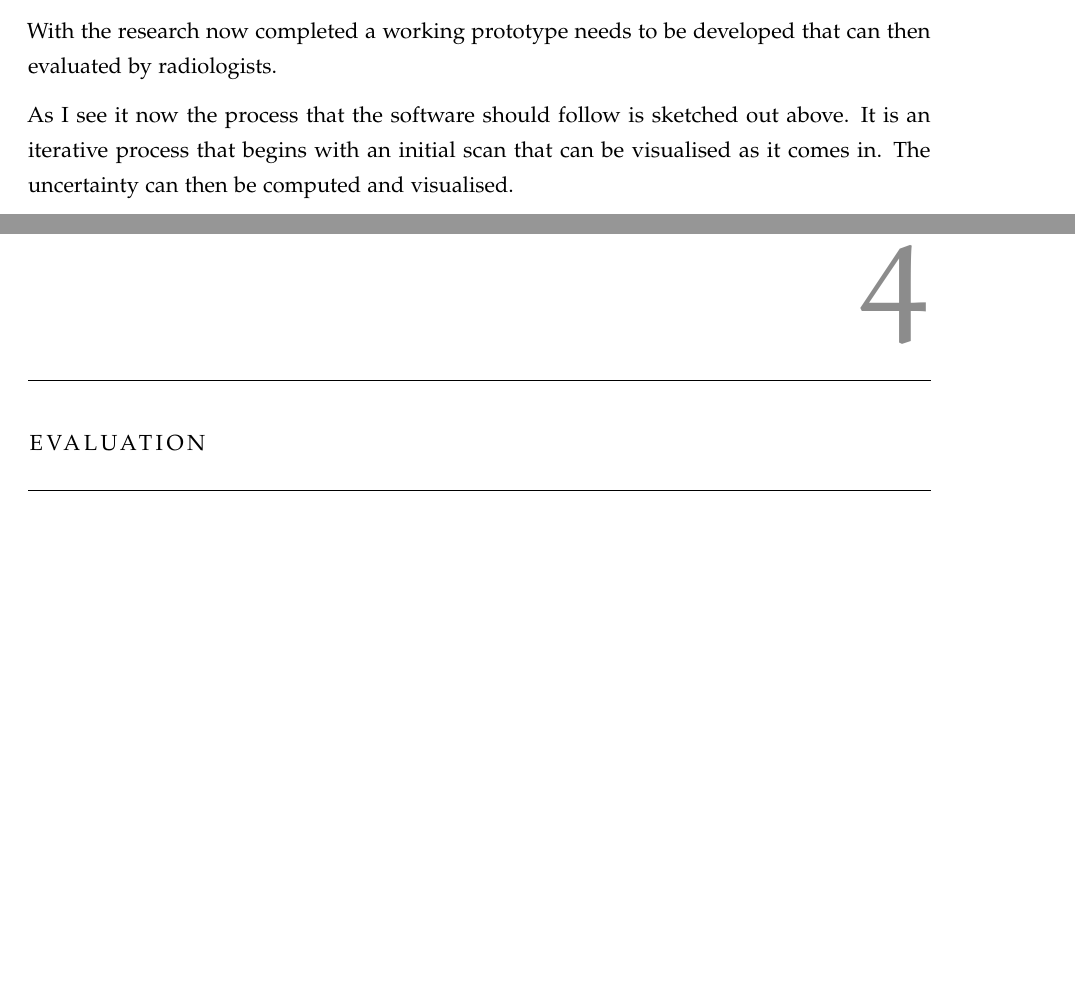
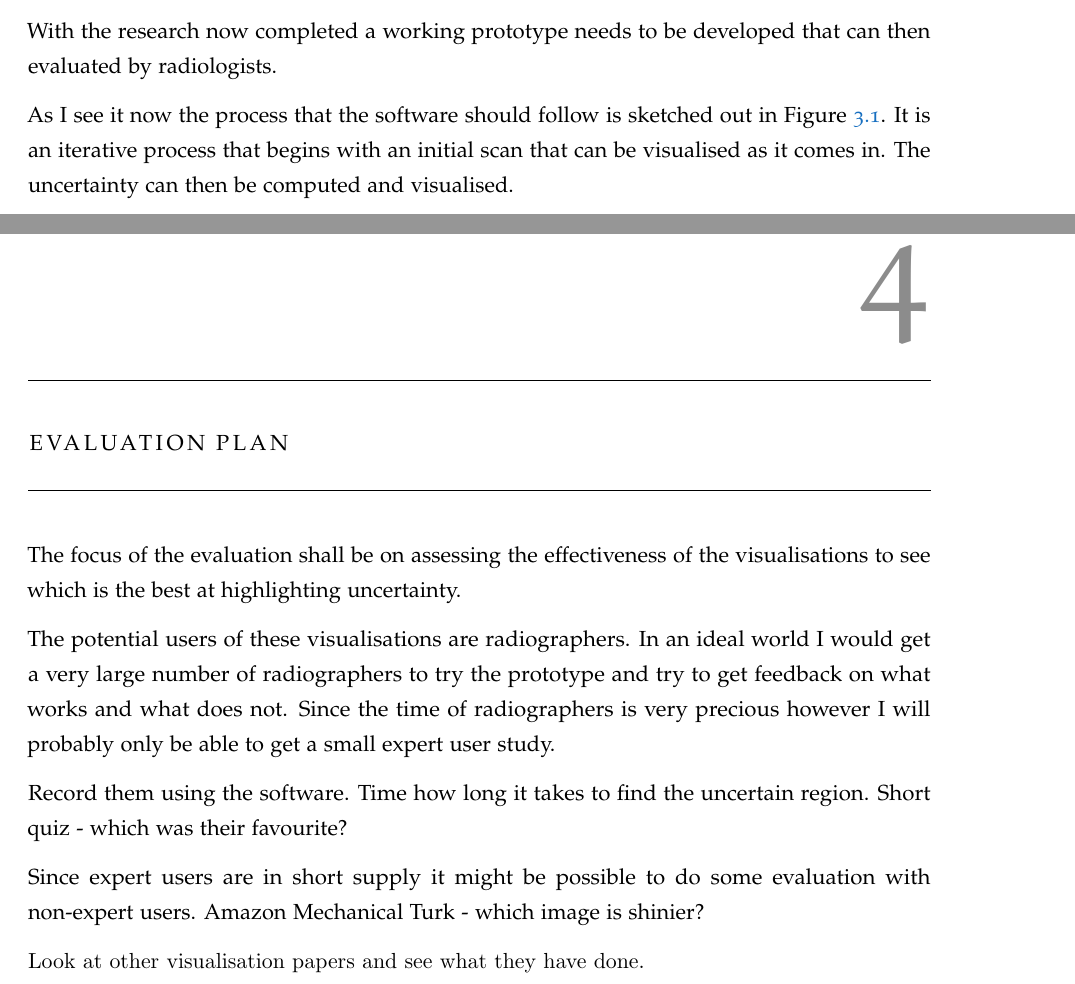
Before and after one commit to bonzo45/Final-Year-Project, a LaTeX thesis (Interim-Report/main.tex): two parts of pages 17 and 20 of 22, joined at a grey line, cut so that both start at the same text, the shorter picture padded with empty space. Compiled offline with pdfLaTeX.

Commit message:
Example image in. Next up - visualisation images.

```diff
--- a/Interim-Report/main.tex
+++ b/Interim-Report/main.tex
@@ -26,6 +26,9 @@
 % Distance to Headings
 \usepackage{titlesec}
 \titlespacing\subsection{0pt}{0pt}{0pt}
+
+% Shiny Pictures
+\usepackage{graphicx}
 
 \title{INTERIM REPORT\\Visualising uncertainty in super resolution fetal MRI images.}
 \author{by\\Sam Esgate\\\\supervised by\\Bernhard Kainz}
@@ -371,4 +374,3 @@ Think about how the motion-compensation framework can be extended to produce dat
 
 With the research now completed a working prototype needs to be developed that can then evaluated by radiologists.
 
-As I see it now the process that the software should follow is sketched out above. It is an iterative process that begins with an initial scan that can be visualised as it comes in. The uncertainty can then be computed and visualised.
@@ -375,3 +381,7 @@ As I see it now the process that the software should follow is sketched out abov
+    \label{fig:flowchart}
+\end{figure}
+
+As I see it now the process that the software should follow is sketched out in Figure~\ref{fig:flowchart}. It is an iterative process that begins with an initial scan that can be visualised as it comes in. The uncertainty can then be computed and visualised.
 
 For the prototype I need to create a number of different visualisations which I can then compare afterwards to decide what works well and what does not.
 
@@ -427,7 +437,21 @@ I aim to have a working prototype completed and with all the features above by t
 	\item[] 29th June - Archive
 \end{itemize}
 
-\chapter{Evaluation}
+\chapter{Evaluation Plan}
+The focus of the evaluation shall be on assessing the effectiveness of the visualisations to see which is the best at highlighting uncertainty.
+
+The potential users of these visualisations are radiographers. In an ideal world I would get a very large number of radiographers to try the prototype and try to get feedback on what works and what does not. Since the time of radiographers is very precious however I will probably only be able to get a small expert user study.
+
+Record them using the software.
+Time how long it takes to find the uncertain region.
+Short quiz - which was their favourite?
+
+Since expert users are in short supply it might be possible to do some evaluation with non-expert users. Amazon Mechanical Turk - which image is shinier?
+
+\begin{verbatim}
+Look at other visualisation papers and see what they have done.
+\end{verbatim}
+
 
 \bibliography{bibliography}
 \bibliographystyle{plain}
```
Also changed, not shown: Interim-Report/images/flowchart.png (added), Interim-Report/main.tex (4 more changed lines).
